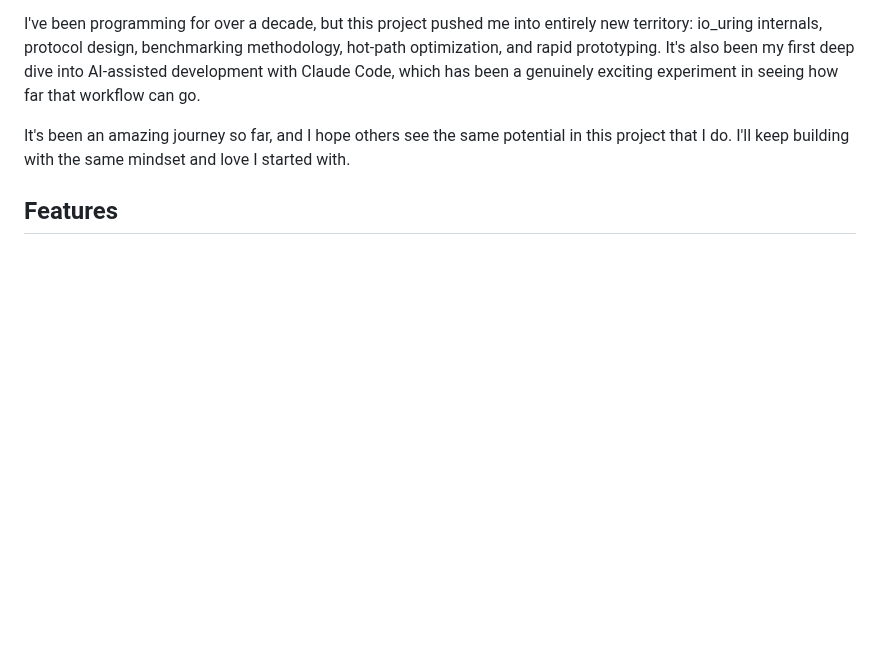
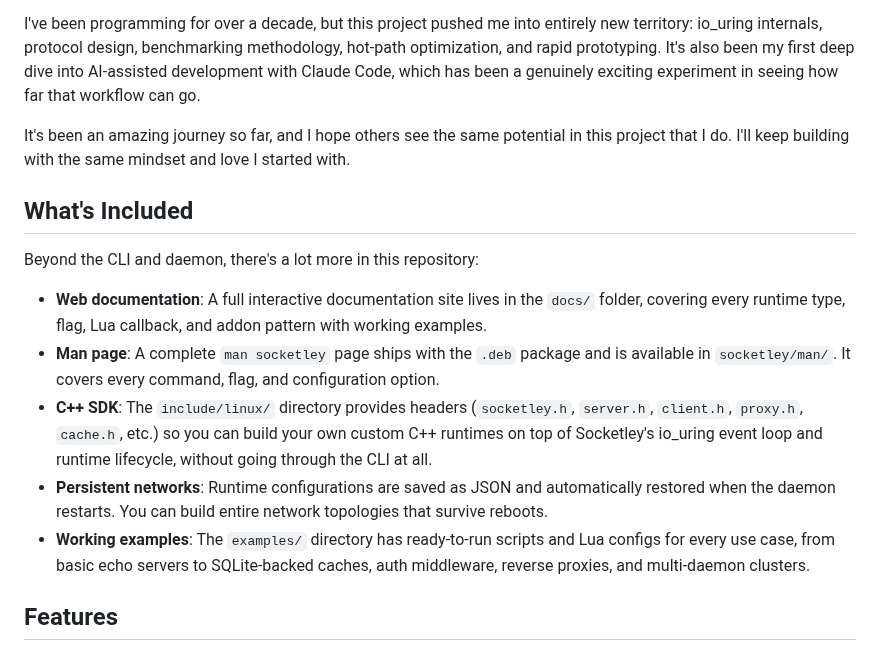
Before and after one commit to HiImSmiley/Socketley, a Markdown page: README.md, the part around the change. Rendered like a GitHub page; blank space fills up the shorter version.

Commit message:
[DOC] Add What's Included section to README

```diff
--- a/README.md
+++ b/README.md
@@ -11,6 +11,16 @@ What bothered me was how many moving parts you need to set up a proper networked
 I've been programming for over a decade, but this project pushed me into entirely new territory: io_uring internals, protocol design, benchmarking methodology, hot-path optimization, and rapid prototyping. It's also been my first deep dive into AI-assisted development with Claude Code, which has been a genuinely exciting experiment in seeing how far that workflow can go.
 
 It's been an amazing journey so far, and I hope others see the same potential in this project that I do. I'll keep building with the same mindset and love I started with.
+
+## What's Included
+
+Beyond the CLI and daemon, there's a lot more in this repository:
+
+- **Web documentation**: A full interactive documentation site lives in the `docs/` folder, covering every runtime type, flag, Lua callback, and addon pattern with working examples.
+- **Man page**: A complete `man socketley` page ships with the `.deb` package and is available in `socketley/man/`. It covers every command, flag, and configuration option.
+- **C++ SDK**: The `include/linux/` directory provides headers (`socketley.h`, `server.h`, `client.h`, `proxy.h`, `cache.h`, etc.) so you can build your own custom C++ runtimes on top of Socketley's io_uring event loop and runtime lifecycle, without going through the CLI at all.
+- **Persistent networks**: Runtime configurations are saved as JSON and automatically restored when the daemon restarts. You can build entire network topologies that survive reboots.
+- **Working examples**: The `examples/` directory has ready-to-run scripts and Lua configs for every use case, from basic echo servers to SQLite-backed caches, auth middleware, reverse proxies, and multi-daemon clusters.
 
 ## Features
 
```
